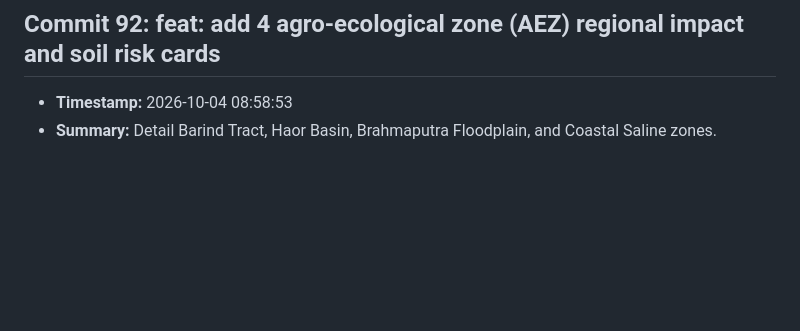
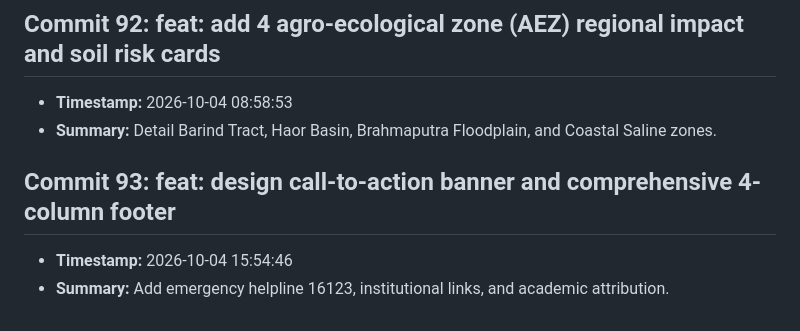
Before and after one commit to fatema-akter92/AgriXAI-An-Explainable-AI-Smart-Crop-Health-Soil-Advisory-System, a Markdown page: CHANGELOG.md, the part around the change. Drawn GitHub-style; blank space fills up the shorter version.

Commit message:
feat: design call-to-action banner and comprehensive 4-column footer

```diff
--- a/CHANGELOG.md
+++ b/CHANGELOG.md
@@ -369,3 +369,7 @@ All notable changes to the AgriXAI smart crop health advisor project.
 ## Commit 92: feat: add 4 agro-ecological zone (AEZ) regional impact and soil risk cards
 - **Timestamp:** 2026-10-04 08:58:53
 - **Summary:** Detail Barind Tract, Haor Basin, Brahmaputra Floodplain, and Coastal Saline zones.
+
+## Commit 93: feat: design call-to-action banner and comprehensive 4-column footer
+- **Timestamp:** 2026-10-04 15:54:46
+- **Summary:** Add emergency helpline 16123, institutional links, and academic attribution.
```
Also changed, not shown: docs/DEV_LOG.md (+3 -0 lines).
